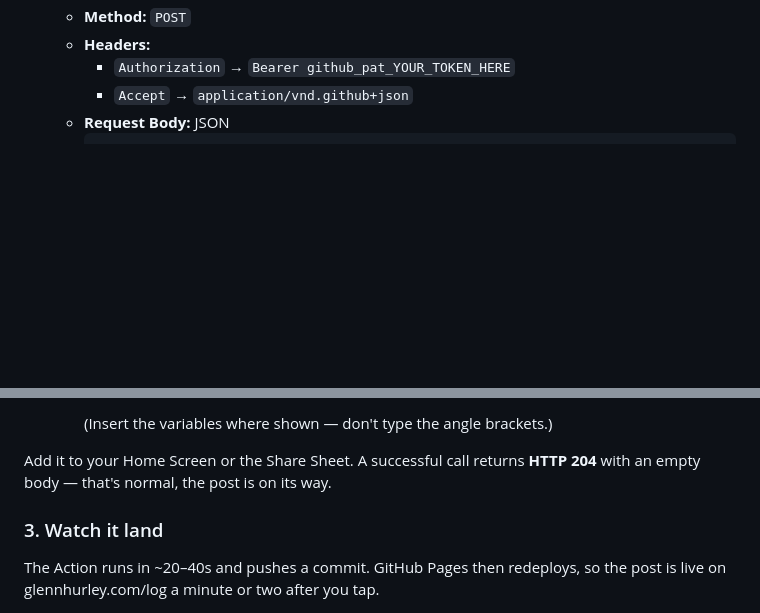
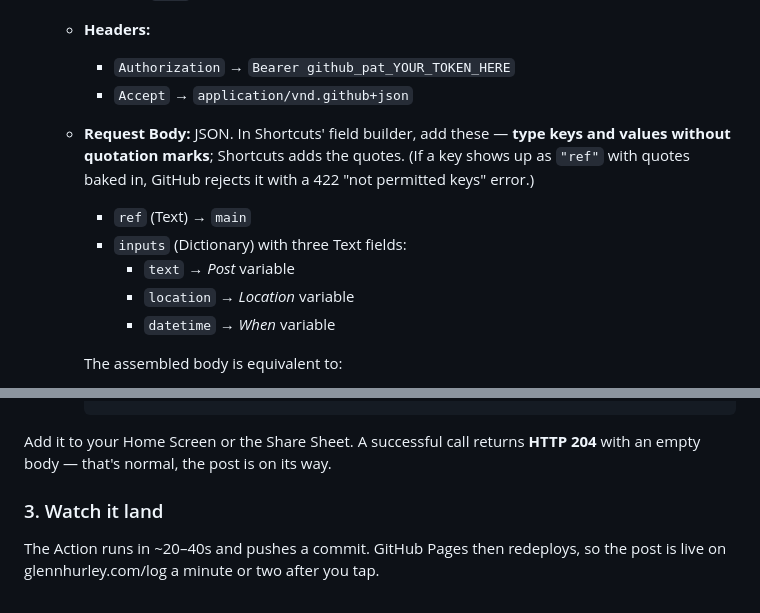
Before and after one commit to gmhurley/glennhurley.com, a Markdown page: docs-internal/posting-from-phone.md, 2 parts joined by grey strips. Rendered like a GitHub page; blank space fills up the shorter version.

Commit message:
Clarify JSON body field entry in phone-posting guide
Shortcuts' JSON builder adds quotes itself; typing quotes into key names
produces a 422 "not permitted keys" error from the GitHub API.

Co-Authored-By: Claude Opus 4.8 <noreply@anthropic.com>

````diff
--- a/docs-internal/posting-from-phone.md
+++ b/docs-internal/posting-from-phone.md
@@ -42,5 +42,15 @@ Create a new Shortcut (name it e.g. "Post to log") with these actions:
    - **Headers:**
      - `Authorization` → `Bearer github_pat_YOUR_TOKEN_HERE`
      - `Accept` → `application/vnd.github+json`
-   - **Request Body:** JSON
+   - **Request Body:** JSON. In Shortcuts' field builder, add these — **type
+     keys and values without quotation marks**; Shortcuts adds the quotes. (If a
+     key shows up as `"ref"` with quotes baked in, GitHub rejects it with a 422
+     "not permitted keys" error.)
+     - `ref` (Text) → `main`
+     - `inputs` (Dictionary) with three Text fields:
+       - `text` → *Post* variable
+       - `location` → *Location* variable
+       - `datetime` → *When* variable
+
+     The assembled body is equivalent to:
      ```json
@@ -55,5 +58,4 @@ Create a new Shortcut (name it e.g. "Post to log") with these actions:
      ```
-     (Insert the variables where shown — don't type the angle brackets.)
 
 Add it to your Home Screen or the Share Sheet. A successful call returns
 **HTTP 204** with an empty body — that's normal, the post is on its way.
````
Also changed, not shown: other parts of docs-internal/posting-from-phone.md (+1 -8 lines).
